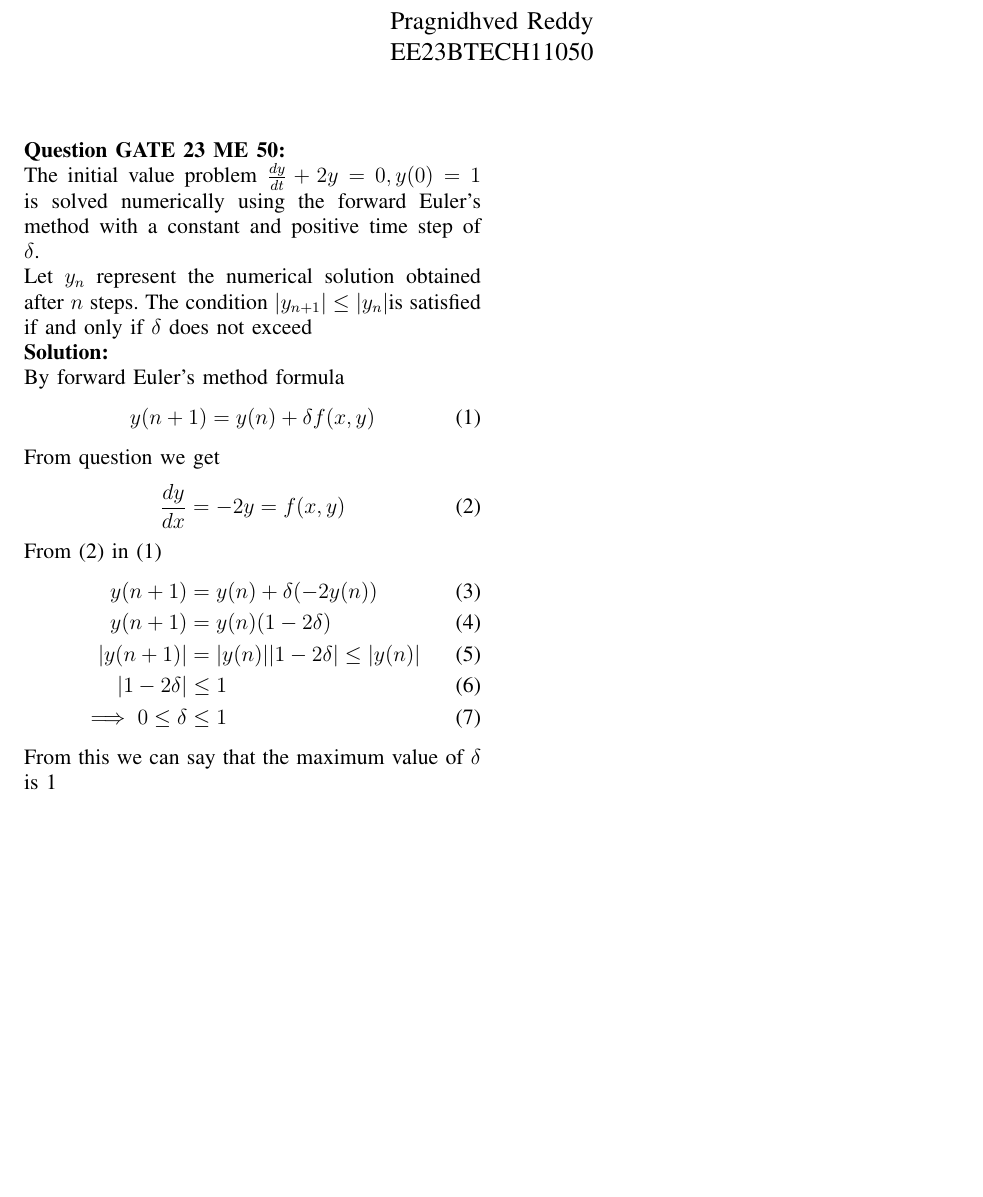
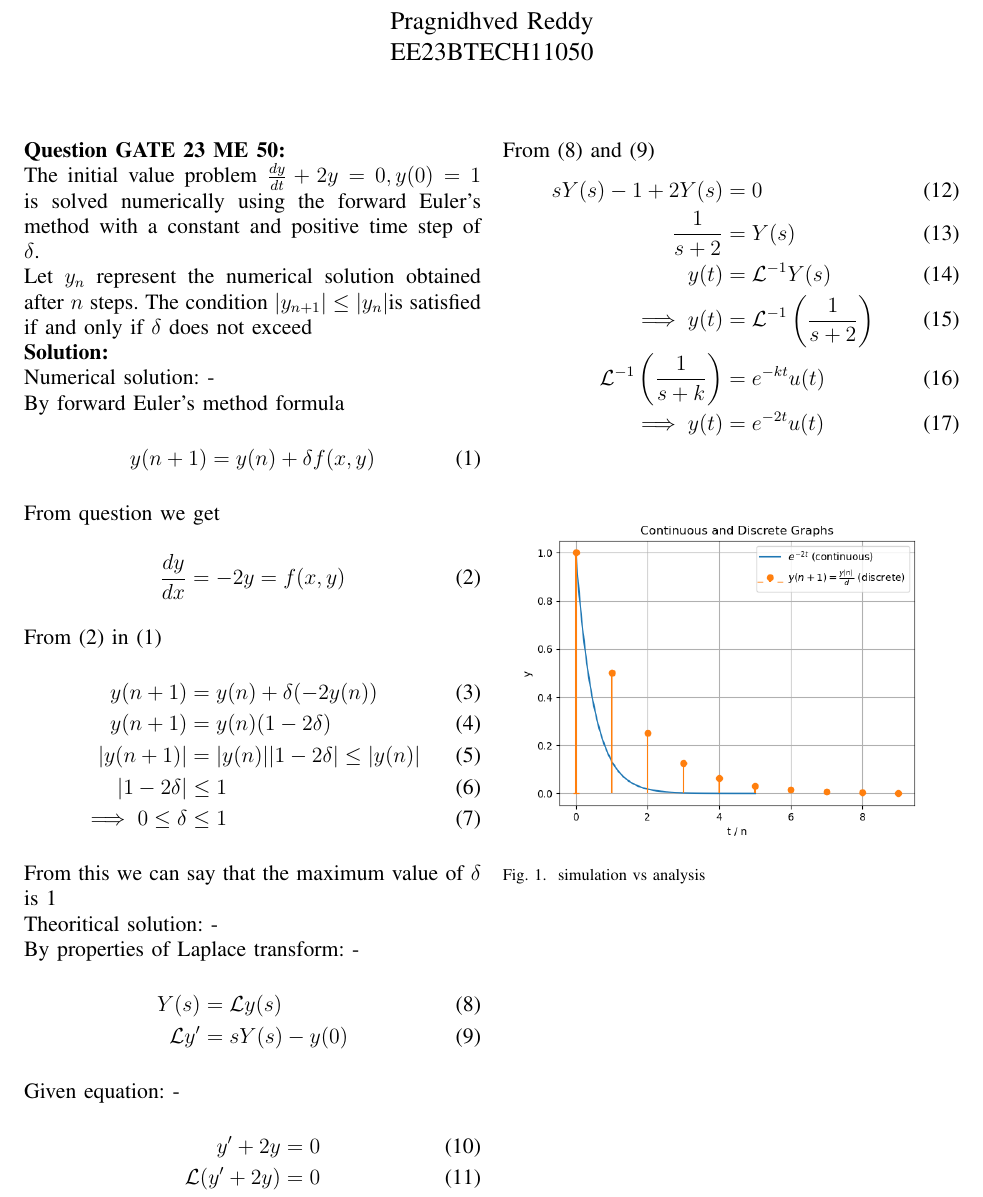
Before and after one commit to pragnidhved/signals-and-systems, a LaTeX paper (23 ME 50/problem3.tex): part of the page, cut so that both start at the same text, the shorter picture padded with empty space. The pictures show the PDF file 23 ME 50/problem3.pdf that the author committed with the source.

Commit message:
Add files via upload

```diff
--- a/23 ME 50/problem3.tex
+++ b/23 ME 50/problem3.tex
@@ -16,6 +16,7 @@ $\frac{dy}{dt}+2y=0, y(0)=1 $
 is solved numerically using the forward Euler's method with a constant and positive time step of $\delta $.\\
 Let $y_n$ represent the numerical solution obtained after $n$ steps. The condition $\abs{y_{n+1}} \leq \abs{y_n}$is satisfied if and only if $\delta$ does not exceed\\
 \solution \\
+Numerical solution: -\\
 By forward Euler's method formula
 \begin{align}
 \label{eq:eq1}
@@ -34,4 +35,22 @@ From \eqref{eq:eq2} in \eqref{eq:eq1}
     |1-2\delta | &\leq 1\\
     \implies 0 \leq \delta  &\leq 1
 \end{align}
-From this we can say that the maximum value of $\delta  $ is 1
+From this we can say that the maximum value of $\delta  $ is 1\\
+Theoritical solution: -\\
+By properties of Laplace transform: -
+\begin{align}
+\label{eq:eq8}
+Y(s)&=\mathcal{L}y(s)\\
+\label{eq:eq9}
+\mathcal{L}y'&=sY(s)-y(0)
+\end{align}
+Given equation: -
+\begin{align}
+y'+2y&=0\\
+\mathcal{L}(y'+2y)&=0
+\end{align}
+From \eqref{eq:eq8} and \eqref{eq:eq9}
+\begin{align}
+sY(s)-1+2Y(s)&=0\\
+\frac{1}{s+2}&=Y(s)\\
+y(t)&=\mathcal{L}^{-1}Y(s)\\
@@ -38 +60,7 @@ From this we can say that the maximum value of $\delta  $ is 1
+\end{align}
+\begin{figure}[h!]
+    \centering
+    \includegraphics[width=\columnwidth]{figs/graph.png}
+    \caption{simulation vs analysis}
+\end{figure}
 \end{document}
```
Also changed, not shown: 23 ME 50/codes/graph.py (added, +39 -0 lines), 23 ME 50/figs/graph.png (added), 23 ME 50/problem3.pdf, 23 ME 50/problem3.tex (3 more changed lines), 2 other files.
